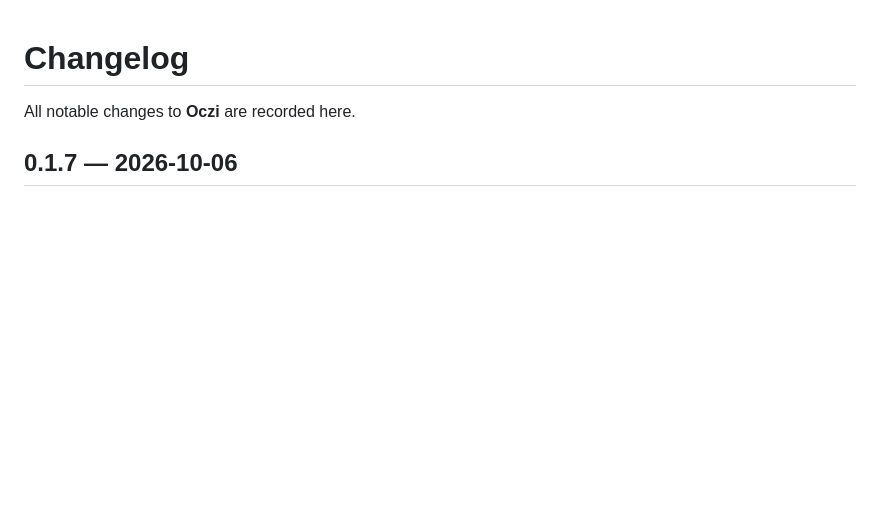
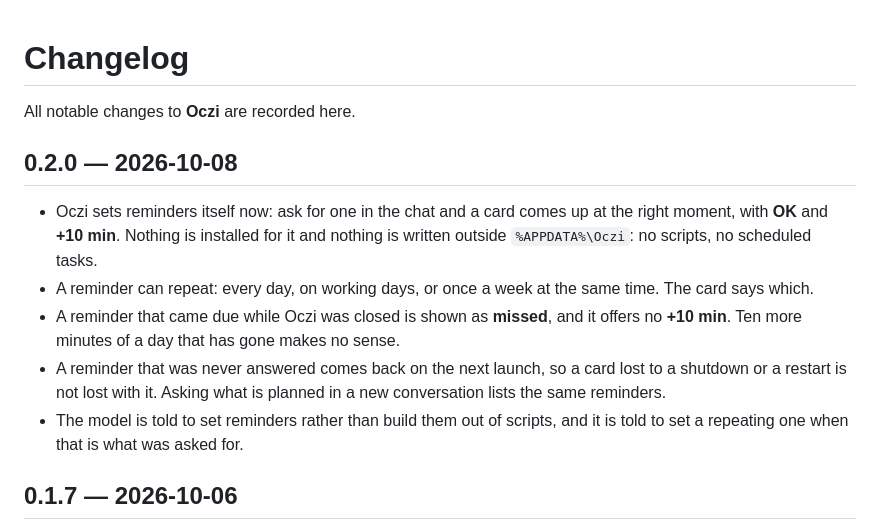
Before and after one commit to Adamowyy/oczi, a Markdown page: CHANGELOG.md, the part around the change. GitHub-like rendering; blank space fills up the shorter version.

```diff
--- a/CHANGELOG.md
+++ b/CHANGELOG.md
@@ -1,6 +1,21 @@
 # Changelog
 
 All notable changes to **Oczi** are recorded here.
+
+## 0.2.0 — 2026-10-08
+
+- Oczi sets reminders itself now: ask for one in the chat and a card comes up at
+  the right moment, with **OK** and **+10 min**. Nothing is installed for it and
+  nothing is written outside `%APPDATA%\Oczi`: no scripts, no scheduled tasks.
+- A reminder can repeat: every day, on working days, or once a week at the same
+  time. The card says which.
+- A reminder that came due while Oczi was closed is shown as **missed**, and it
+  offers no **+10 min**. Ten more minutes of a day that has gone makes no sense.
+- A reminder that was never answered comes back on the next launch, so a card lost
+  to a shutdown or a restart is not lost with it. Asking what is planned in a new
+  conversation lists the same reminders.
+- The model is told to set reminders rather than build them out of scripts, and it
+  is told to set a repeating one when that is what was asked for.
 
 ## 0.1.7 — 2026-10-06
 
```
Also changed, not shown: README.md (+2 -1 lines).
